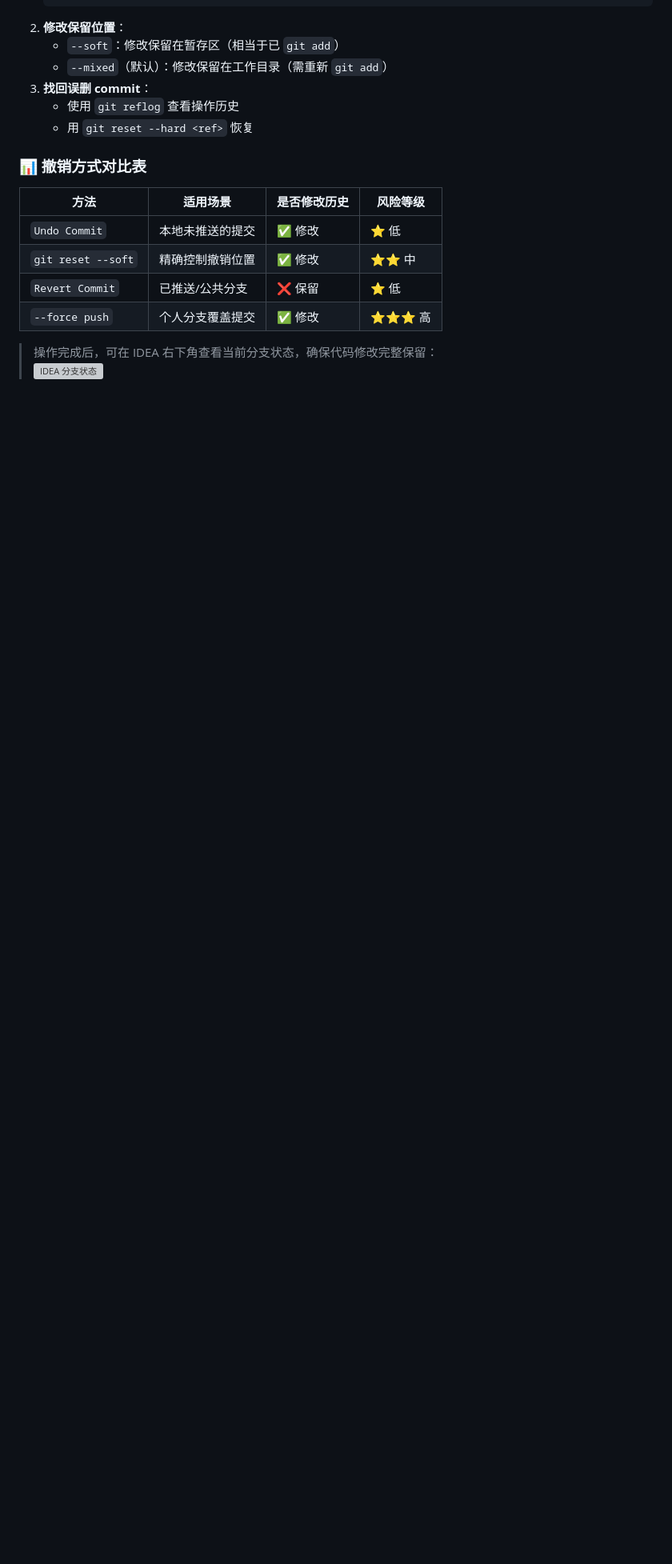
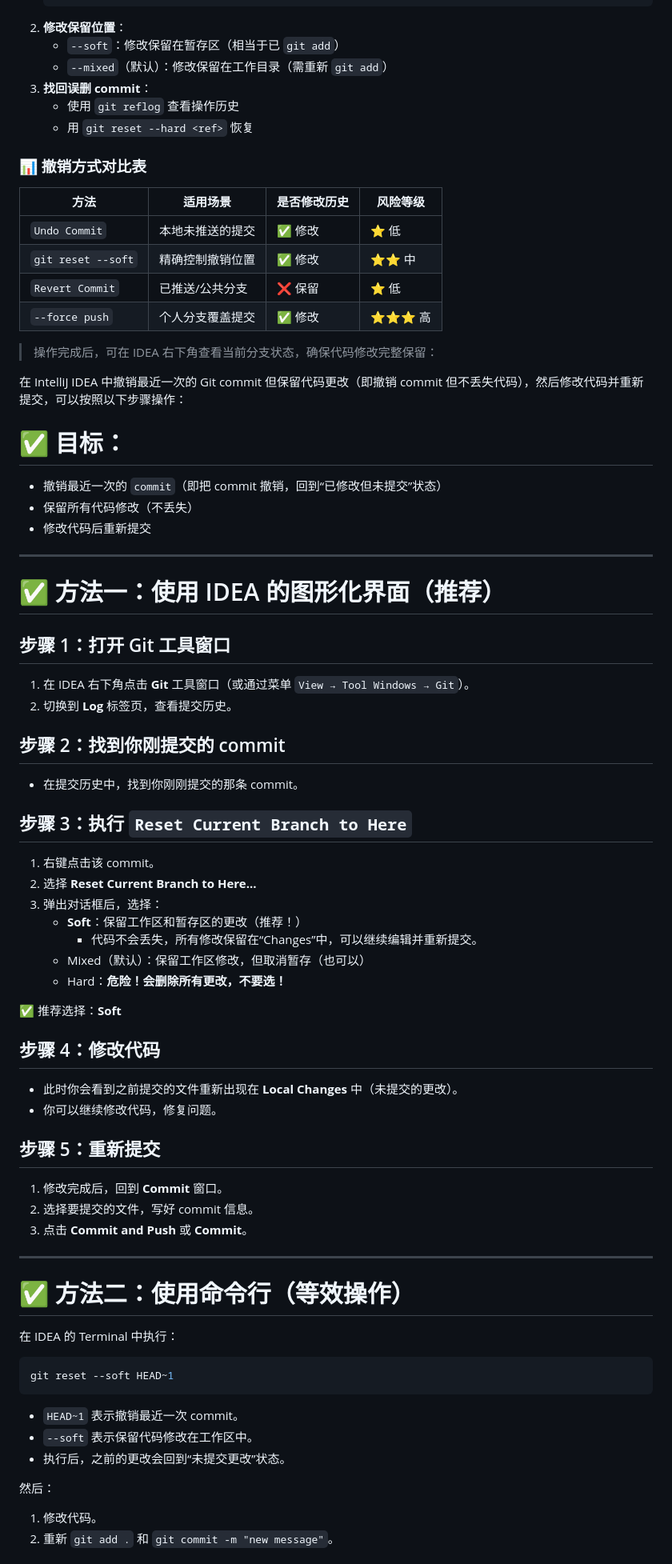
Before and after one commit to kidsky123456/git-demo, a Markdown page: 如何撤销 commit的代码，并保证代码不丢失.md, the part around the change printed below. Shown: that part at 80% size. GitHub-like rendering; blank space fills up the shorter version; grey boxes are pictures that could not be loaded.

````diff
--- a/如何撤销 commit的代码，并保证代码不丢失.md
+++ b/如何撤销 commit的代码，并保证代码不丢失.md
@@ -169,4 +169,64 @@ git reset --soft <commit-id>
 | `--force push`   | 个人分支覆盖提交             | ✅ 修改      | ⭐⭐⭐ 高 |
 
 > 操作完成后，可在 IDEA 右下角查看当前分支状态，确保代码修改完整保留：
-> ![IDEA 分支状态](https://resources.jetbrains.com/help/img/idea/2023.3/branch_status.png)
+
+
+
+
+
+在 IntelliJ IDEA 中撤销最近一次的 Git commit 但保留代码更改（即撤销 commit 但不丢失代码），然后修改代码并重新提交，可以按照以下步骤操作：
+
+# ✅ 目标：
+- 撤销最近一次的 `commit`（即把 commit 撤销，回到“已修改但未提交”状态）
+- 保留所有代码修改（不丢失）
+- 修改代码后重新提交
+
+---
+
+# ✅ 方法一：使用 IDEA 的图形化界面（推荐）
+
+## 步骤 1：打开 Git 工具窗口
+1. 在 IDEA 右下角点击 **Git** 工具窗口（或通过菜单 `View → Tool Windows → Git`）。
+2. 切换到 **Log** 标签页，查看提交历史。
+
+## 步骤 2：找到你刚提交的 commit
+- 在提交历史中，找到你刚刚提交的那条 commit。
+
+## 步骤 3：执行 `Reset Current Branch to Here`
+1. 右键点击该 commit。
+2. 选择 **Reset Current Branch to Here...**
+3. 弹出对话框后，选择：
+   - **Soft**：保留工作区和暂存区的更改（推荐！）
+     - 代码不会丢失，所有修改保留在“Changes”中，可以继续编辑并重新提交。
+   - Mixed（默认）：保留工作区修改，但取消暂存（也可以）
+   - Hard：**危险！会删除所有更改，不要选！**
+
+✅ 推荐选择：**Soft**
+
+## 步骤 4：修改代码
+- 此时你会看到之前提交的文件重新出现在 **Local Changes** 中（未提交的更改）。
+- 你可以继续修改代码，修复问题。
+
+## 步骤 5：重新提交
+1. 修改完成后，回到 **Commit** 窗口。
+2. 选择要提交的文件，写好 commit 信息。
+3. 点击 **Commit and Push** 或 **Commit**。
+
+---
+
+# ✅ 方法二：使用命令行（等效操作）
+
+在 IDEA 的 Terminal 中执行：
+
+```bash
+git reset --soft HEAD~1
+```
+
+- `HEAD~1` 表示撤销最近一次 commit。
+- `--soft` 表示保留代码修改在工作区中。
+- 执行后，之前的更改会回到“未提交更改”状态。
+
+然后：
+1. 修改代码。
+2. 重新 `git add .` 和 `git commit -m "new message"`。
+
````
Also changed, not shown: other parts of 如何撤销 commit的代码，并保证代码不丢失.md (+17 -0 lines).
